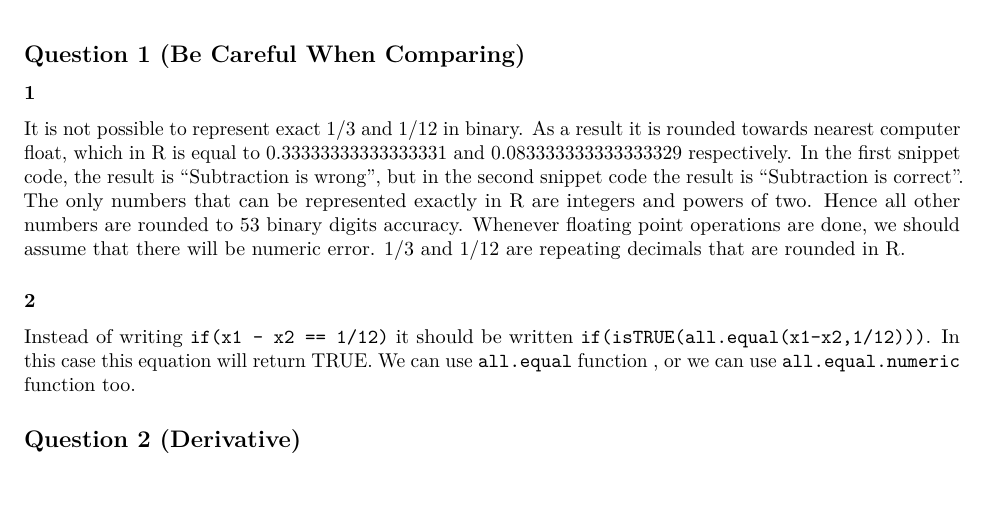
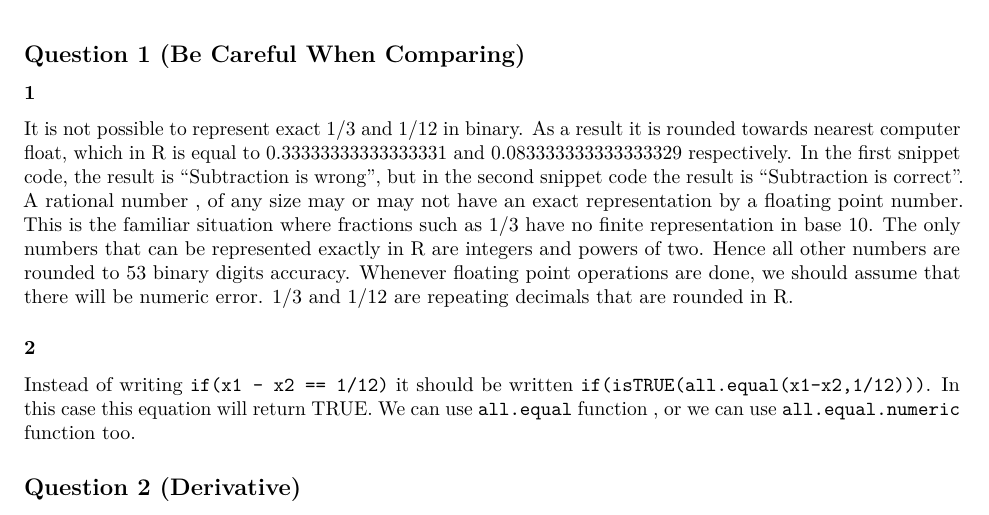
Before and after one commit to martynas2514/computationalStats, an R Markdown document (Lab1.Rmd): part of page 1 of 6, cut so that both start at the same text, the shorter picture padded with empty space. Rendered offline with R 4.5, knitr and Pandoc, then LaTeX, with nearby package versions; code that draws random numbers runs with fixed seeds of ours.

Commit message:
question1

```diff
--- a/Lab1.Rmd
+++ b/Lab1.Rmd
@@ -14,6 +14,7 @@ knitr::opts_chunk$set(echo = TRUE)
 ### 1
 It is not possible to represent exact 1/3 and 1/12 in binary. As a result it is rounded towards nearest computer float, which in R is equal to 0.33333333333333331 and 0.083333333333333329 respectively.
 In the first snippet code, the result is "Subtraction is wrong", but in the second snippet code the result is "Subtraction is correct".
+A rational number , of any size may or may not have an exact representation by a floating point number. This is the familiar situation where fractions such as 1/3 have no finite representation in base 10.
 The only numbers that can be represented exactly in R are integers and powers of two. Hence all other numbers are rounded to 53 binary digits accuracy. Whenever floating point operations are done, we should assume that there will be numeric error. 1/3 and 1/12 are repeating decimals that are rounded in R.
 
 ### 2
```
